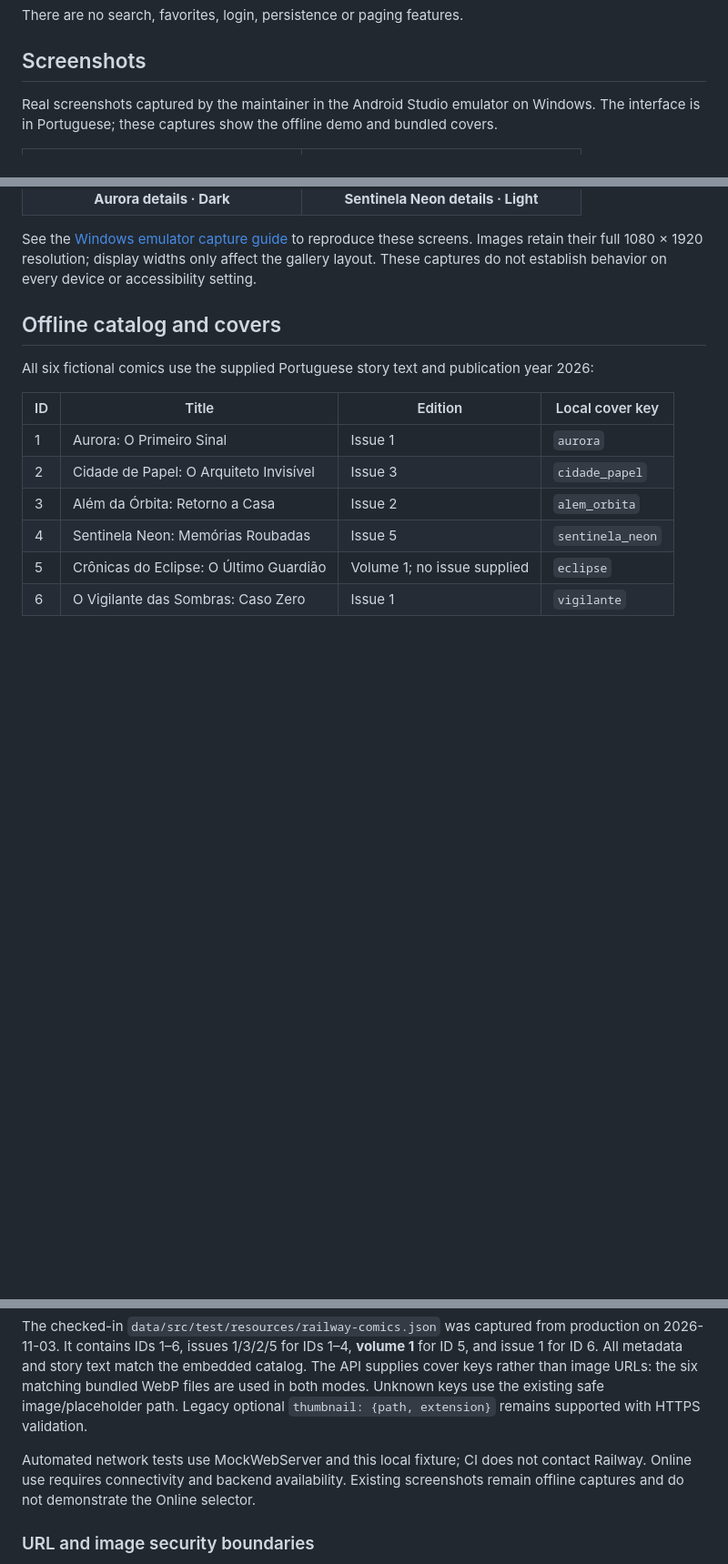
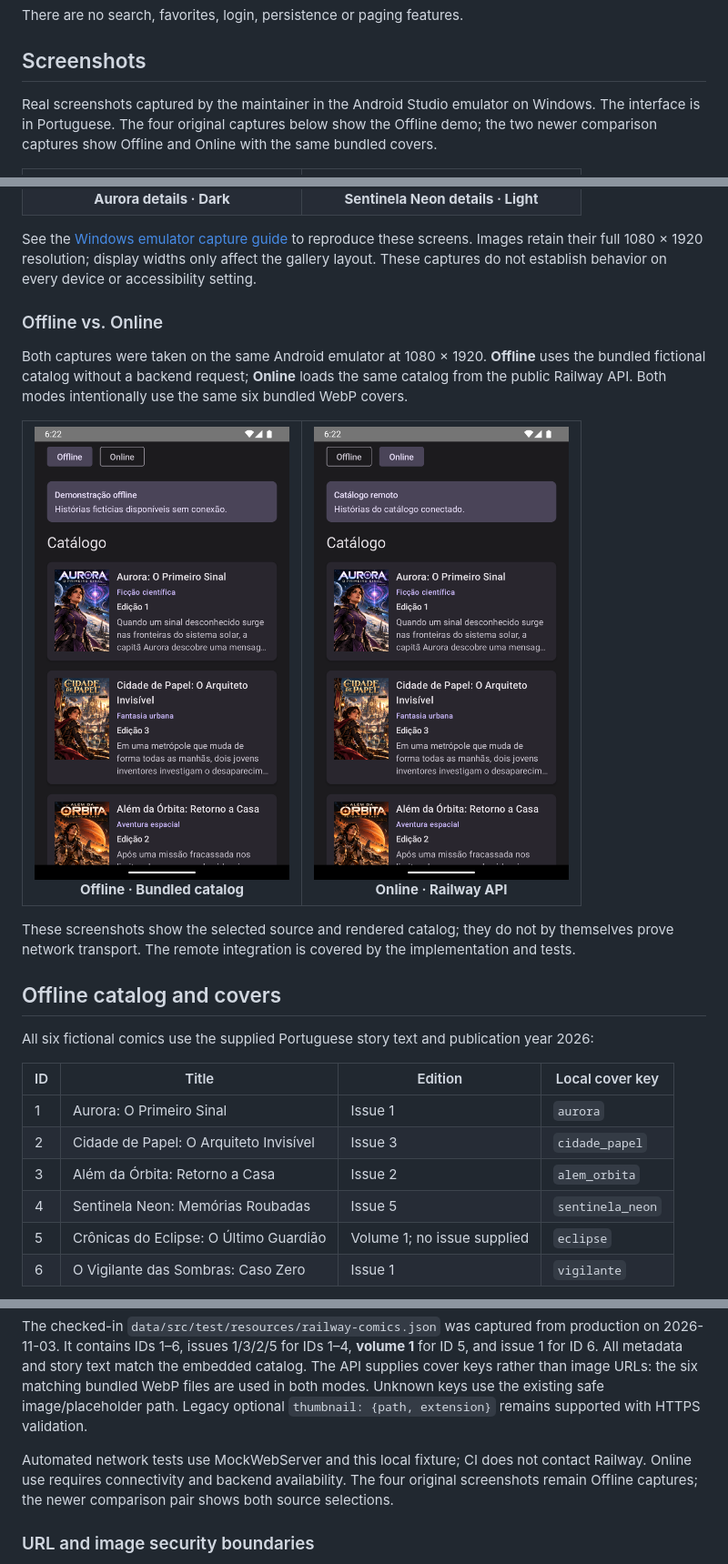
Before and after one commit to jSantini/comics_sample, a Markdown page: README.md, 3 parts joined by grey strips. Shown at 91% size. Rendered like a GitHub page; pictures changed too: docs/screenshots/catalog-offline.png (added), docs/screenshots/catalog-online.png (added); blank space fills up the shorter version.

Commit message:
docs: add offline and online catalog screenshots

```diff
--- a/README.md
+++ b/README.md
@@ -25,7 +25,8 @@ There are no search, favorites, login, persistence or paging features.
 ## Screenshots
 
 Real screenshots captured by the maintainer in the Android Studio emulator on Windows.
-The interface is in Portuguese; these captures show the offline demo and bundled covers.
+The interface is in Portuguese. The four original captures below show the Offline demo;
+the two newer comparison captures show Offline and Online with the same bundled covers.
 
 <table>
   <tr>
@@ -41,6 +42,24 @@ The interface is in Portuguese; these captures show the offline demo and bundled
 See the [Windows emulator capture guide](docs/screenshots/README.md) to reproduce these
 screens. Images retain their full 1080 × 1920 resolution; display widths only affect the
 gallery layout. These captures do not establish behavior on every device or accessibility setting.
+
+### Offline vs. Online
+
+Both captures were taken on the same Android emulator at 1080 × 1920.
+**Offline** uses the bundled fictional catalog without a backend request;
+**Online** loads the same catalog from the public Railway API. Both modes
+intentionally use the same six bundled WebP covers.
+
+<table>
+  <tr>
+    <td align="center"><img src="docs/screenshots/catalog-offline.png" width="280" alt="Offline selected, demonstration banner and comic catalog using bundled data"><br><b>Offline · Bundled catalog</b></td>
+    <td align="center"><img src="docs/screenshots/catalog-online.png" width="280" alt="Online selected, remote catalog banner and comics loaded from Railway"><br><b>Online · Railway API</b></td>
+  </tr>
+</table>
+
+These screenshots show the selected source and rendered catalog; they do not
+by themselves prove network transport. The remote integration is covered by
+the implementation and tests.
 
 ## Offline catalog and covers
 
@@ -259,8 +279,8 @@ used in both modes. Unknown keys use the existing safe image/placeholder path. L
 optional `thumbnail: {path, extension}` remains supported with HTTPS validation.
 
 Automated network tests use MockWebServer and this local fixture; CI does not contact
-Railway. Online use requires connectivity and backend availability. Existing screenshots
-remain offline captures and do not demonstrate the Online selector.
+Railway. Online use requires connectivity and backend availability. The four original screenshots
+remain Offline captures; the newer comparison pair shows both source selections.
 
 ### URL and image security boundaries
 
```
Also changed, not shown: other parts of README.md (+5 -3 lines).
